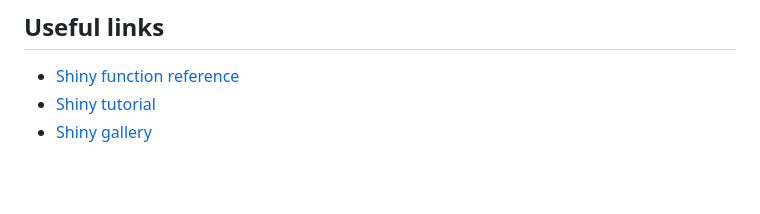
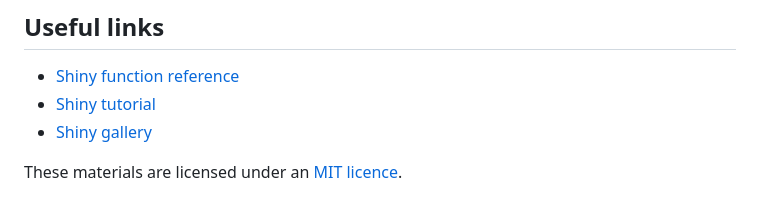
Before and after one commit to aim-rsf/training, a Markdown page: shiny-workshop/README.md, the part around the change printed below. Drawn GitHub-style; blank space fills up the shorter version.

Commit message:
Update README.md
add MIT licence badge and link

```diff
--- a/shiny-workshop/README.md
+++ b/shiny-workshop/README.md
@@ -53,3 +55,5 @@ Note: The data used in the Parts 2 and 3 were downloaded using the following req
 - [Shiny function reference](https://shiny.rstudio.com/reference/shiny/1.7.4/)
 - [Shiny tutorial](https://shiny.rstudio.com/tutorial/)
 - [Shiny gallery](https://shiny.rstudio.com/gallery/)
+
+These materials are licensed under an [MIT licence](https://opensource.org/license/mit/).
```
Also changed, not shown: other parts of shiny-workshop/README.md (+2 -0 lines).
